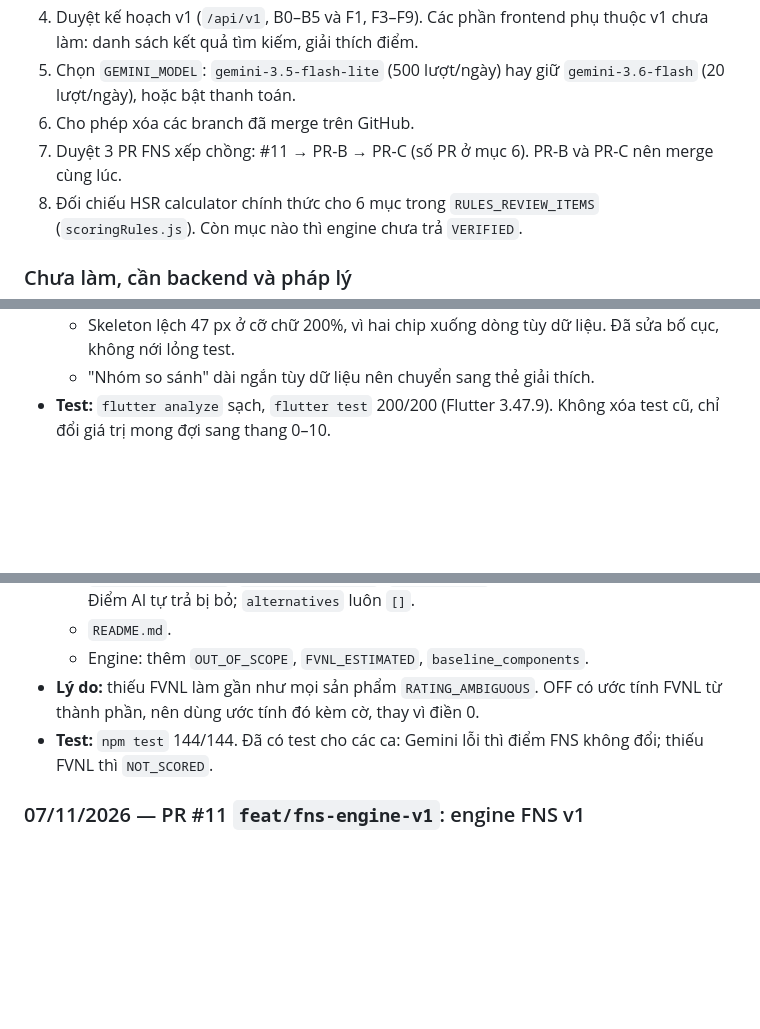
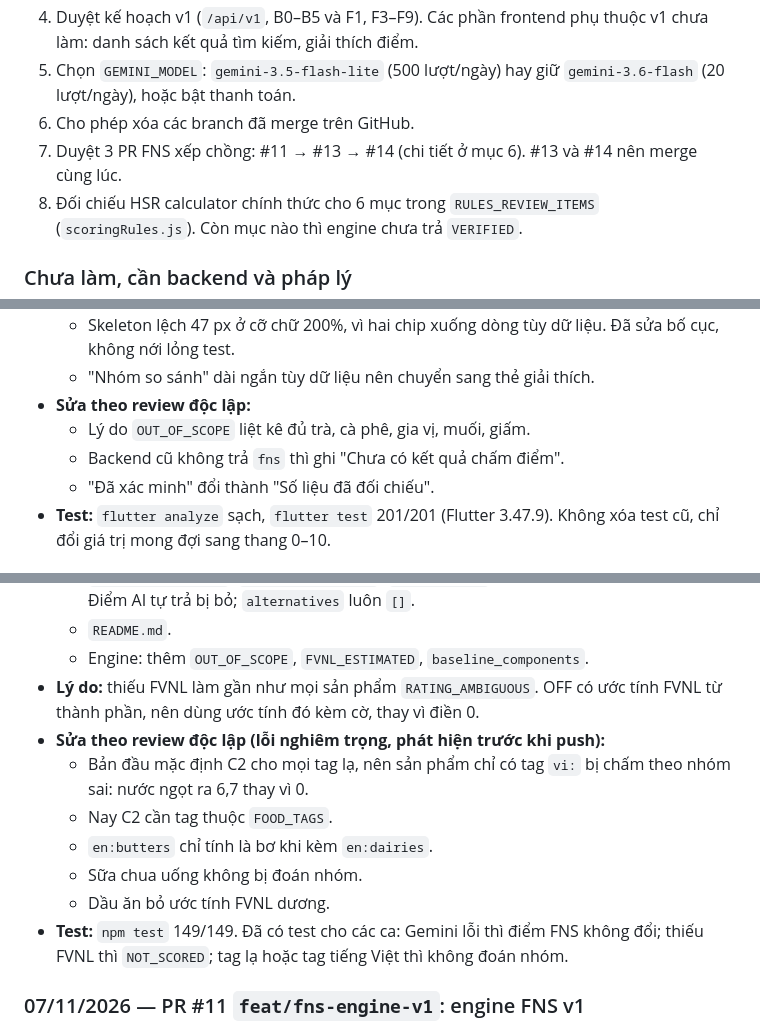
Before and after one commit to Fluw13/Fluwwwwww, a Markdown page: CLAUDE.md, 3 parts joined by grey strips. GitHub-like rendering; blank space fills up the shorter version.

Commit message:
docs: cập nhật số PR (#13, #14) và kết quả review FNS trong CLAUDE.md
Co-Authored-By: Claude Opus 5.5 <noreply@anthropic.com>
Claude-Session: https://claude.ai/code/session_01CTTAo1CdfDq8frqcoggXzN

```diff
--- a/CLAUDE.md
+++ b/CLAUDE.md
@@ -106,7 +106,7 @@ cd backend && npm install && npm test && npm start
 4. Duyệt kế hoạch v1 (`/api/v1`, B0–B5 và F1, F3–F9). Các phần frontend phụ thuộc v1 chưa làm: danh sách kết quả tìm kiếm, giải thích điểm.
 5. Chọn `GEMINI_MODEL`: `gemini-3.5-flash-lite` (500 lượt/ngày) hay giữ `gemini-3.6-flash` (20 lượt/ngày), hoặc bật thanh toán.
 6. Cho phép xóa các branch đã merge trên GitHub.
-7. Duyệt 3 PR FNS xếp chồng: #11 → PR-B → PR-C (số PR ở mục 6). PR-B và PR-C nên merge cùng lúc.
+7. Duyệt 3 PR FNS xếp chồng: #11 → #13 → #14 (chi tiết ở mục 6). #13 và #14 nên merge cùng lúc.
 8. Đối chiếu HSR calculator chính thức cho 6 mục trong `RULES_REVIEW_ITEMS` (`scoringRules.js`). Còn mục nào thì engine chưa trả `VERIFIED`.
 
 ### Chưa làm, cần backend và pháp lý
@@ -145,5 +145,9 @@ Mục mới nhất ở trên. Mỗi mục ghi: ngày, PR, đã sửa gì ở fil
 - **Lý do sửa theo test:**
   - Skeleton lệch 47 px ở cỡ chữ 200%, vì hai chip xuống dòng tùy dữ liệu. Đã sửa bố cục, không nới lỏng test.
   - "Nhóm so sánh" dài ngắn tùy dữ liệu nên chuyển sang thẻ giải thích.
-- **Test:** `flutter analyze` sạch, `flutter test` 200/200 (Flutter 3.47.9). Không xóa test cũ, chỉ đổi giá trị mong đợi sang thang 0–10.
+- **Sửa theo review độc lập:**
+  - Lý do `OUT_OF_SCOPE` liệt kê đủ trà, cà phê, gia vị, muối, giấm.
+  - Backend cũ không trả `fns` thì ghi "Chưa có kết quả chấm điểm".
+  - "Đã xác minh" đổi thành "Số liệu đã đối chiếu".
+- **Test:** `flutter analyze` sạch, `flutter test` 201/201 (Flutter 3.47.9). Không xóa test cũ, chỉ đổi giá trị mong đợi sang thang 0–10.
 
@@ -160,7 +164,13 @@ Mục mới nhất ở trên. Mỗi mục ghi: ngày, PR, đã sửa gì ở fil
   - `README.md`.
   - Engine: thêm `OUT_OF_SCOPE`, `FVNL_ESTIMATED`, `baseline_components`.
 - **Lý do:** thiếu FVNL làm gần như mọi sản phẩm `RATING_AMBIGUOUS`. OFF có ước tính FVNL từ thành phần, nên dùng ước tính đó kèm cờ, thay vì điền 0.
-- **Test:** `npm test` 144/144. Đã có test cho các ca: Gemini lỗi thì điểm FNS không đổi; thiếu FVNL thì `NOT_SCORED`.
+- **Sửa theo review độc lập (lỗi nghiêm trọng, phát hiện trước khi push):**
+  - Bản đầu mặc định C2 cho mọi tag lạ, nên sản phẩm chỉ có tag `vi:` bị chấm theo nhóm sai: nước ngọt ra 6,7 thay vì 0.
+  - Nay C2 cần tag thuộc `FOOD_TAGS`.
+  - `en:butters` chỉ tính là bơ khi kèm `en:dairies`.
+  - Sữa chua uống không bị đoán nhóm.
+  - Dầu ăn bỏ ước tính FVNL dương.
+- **Test:** `npm test` 149/149. Đã có test cho các ca: Gemini lỗi thì điểm FNS không đổi; thiếu FVNL thì `NOT_SCORED`; tag lạ hoặc tag tiếng Việt thì không đoán nhóm.
 
 ### 07/11/2026 — PR #11 `feat/fns-engine-v1`: engine FNS v1
 - **Thêm:**
```
Also changed, not shown: other parts of CLAUDE.md (+2 -2 lines).
